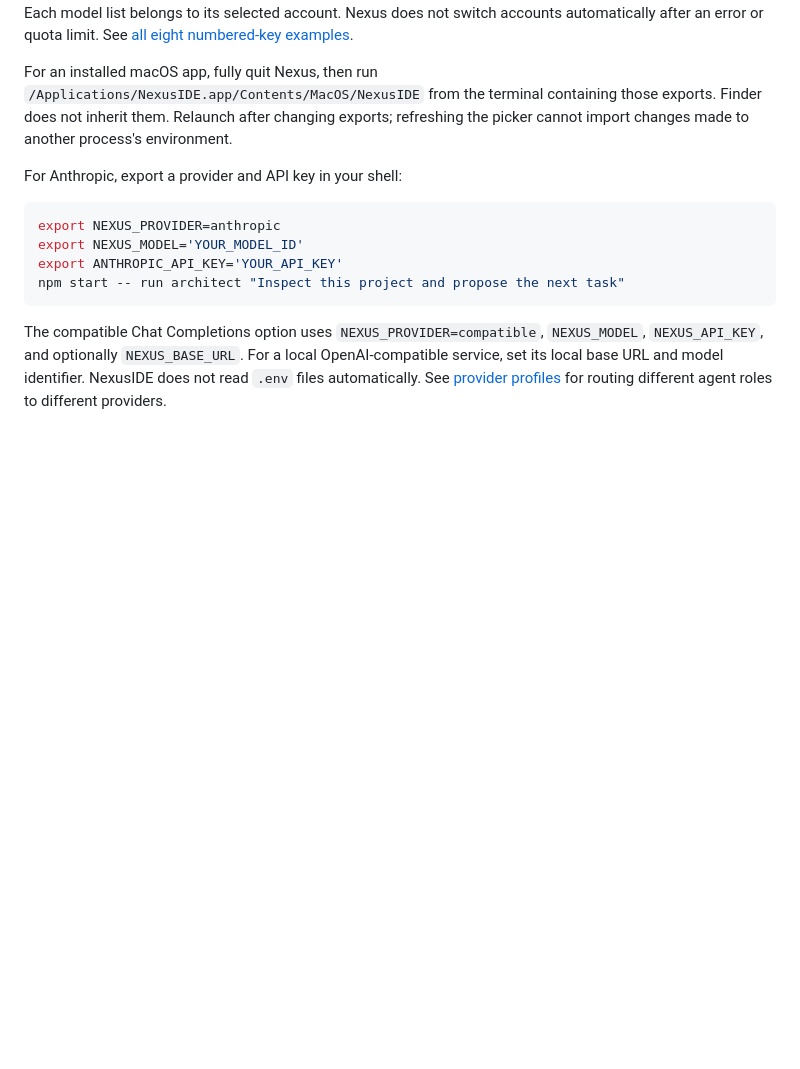
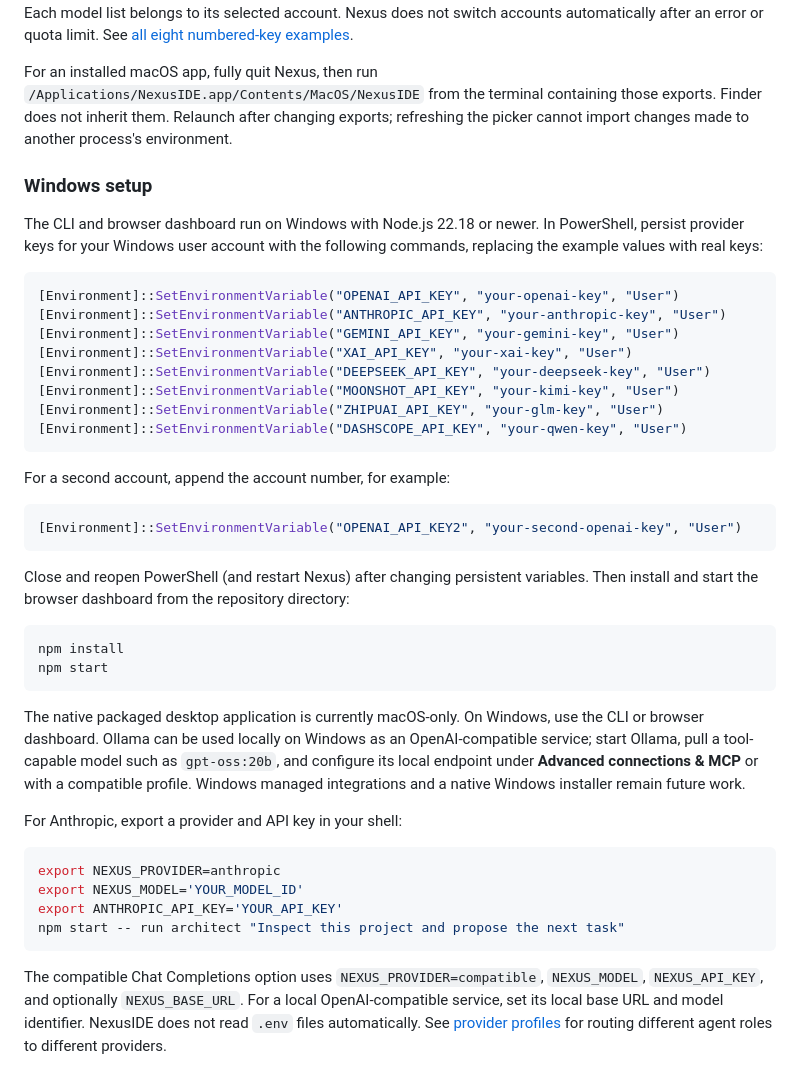
Before and after one commit to reubebe/NexusIDE, a Markdown page: docs/user-guide.md, the part around the change. Drawn GitHub-style; blank space fills up the shorter version.

````diff
--- a/docs/user-guide.md
+++ b/docs/user-guide.md
@@ -66,6 +66,36 @@ An action requiring approval appears under activity with **Approve** and **Decli
 For the dashboard, export a real key such as `OPENAI_API_KEY`, then launch Nexus from the same terminal and choose **Connections → Provider / account → Model → Use this model**. The standard key is Account 1. A second export named `OPENAI_API_KEY2` adds Account 2; the same numbering works for all eight provider variables through `99`. You can use Account 2 without setting Account 1, and route different agents to different accounts. Each model list belongs to its selected account. Nexus does not switch accounts automatically after an error or quota limit. See [all eight numbered-key examples](providers.md#multiple-accounts-with-numbered-keys).
 
 For an installed macOS app, fully quit Nexus, then run `/Applications/NexusIDE.app/Contents/MacOS/NexusIDE` from the terminal containing those exports. Finder does not inherit them. Relaunch after changing exports; refreshing the picker cannot import changes made to another process's environment.
+
+### Windows setup
+
+The CLI and browser dashboard run on Windows with Node.js 22.18 or newer. In PowerShell, persist provider keys for your Windows user account with the following commands, replacing the example values with real keys:
+
+```powershell
+[Environment]::SetEnvironmentVariable("OPENAI_API_KEY", "your-openai-key", "User")
+[Environment]::SetEnvironmentVariable("ANTHROPIC_API_KEY", "your-anthropic-key", "User")
+[Environment]::SetEnvironmentVariable("GEMINI_API_KEY", "your-gemini-key", "User")
+[Environment]::SetEnvironmentVariable("XAI_API_KEY", "your-xai-key", "User")
+[Environment]::SetEnvironmentVariable("DEEPSEEK_API_KEY", "your-deepseek-key", "User")
+[Environment]::SetEnvironmentVariable("MOONSHOT_API_KEY", "your-kimi-key", "User")
+[Environment]::SetEnvironmentVariable("ZHIPUAI_API_KEY", "your-glm-key", "User")
+[Environment]::SetEnvironmentVariable("DASHSCOPE_API_KEY", "your-qwen-key", "User")
+```
+
+For a second account, append the account number, for example:
+
+```powershell
+[Environment]::SetEnvironmentVariable("OPENAI_API_KEY2", "your-second-openai-key", "User")
+```
+
+Close and reopen PowerShell (and restart Nexus) after changing persistent variables. Then install and start the browser dashboard from the repository directory:
+
+```powershell
+npm install
+npm start
+```
+
+The native packaged desktop application is currently macOS-only. On Windows, use the CLI or browser dashboard. Ollama can be used locally on Windows as an OpenAI-compatible service; start Ollama, pull a tool-capable model such as `gpt-oss:20b`, and configure its local endpoint under **Advanced connections & MCP** or with a compatible profile. Windows managed integrations and a native Windows installer remain future work.
 
 For Anthropic, export a provider and API key in your shell:
 
````
Also changed, not shown: README.md (+1 -1 lines), docs/providers.md (+17 -0 lines).
